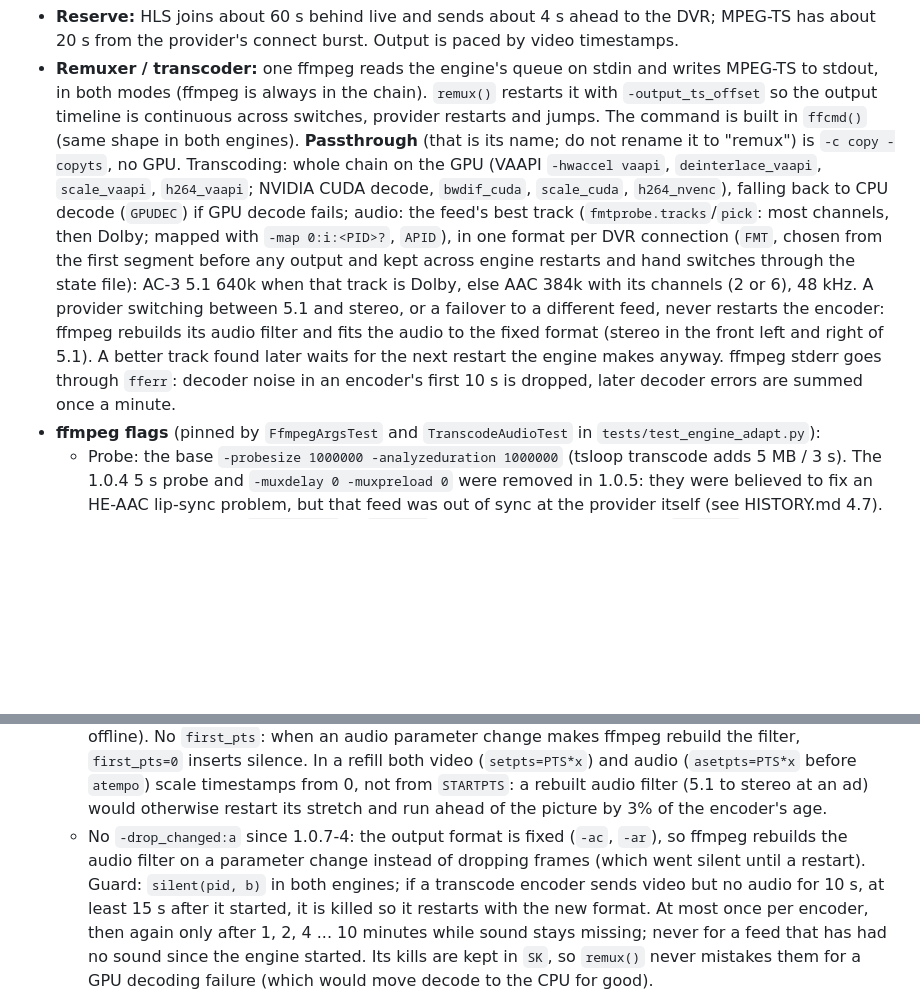
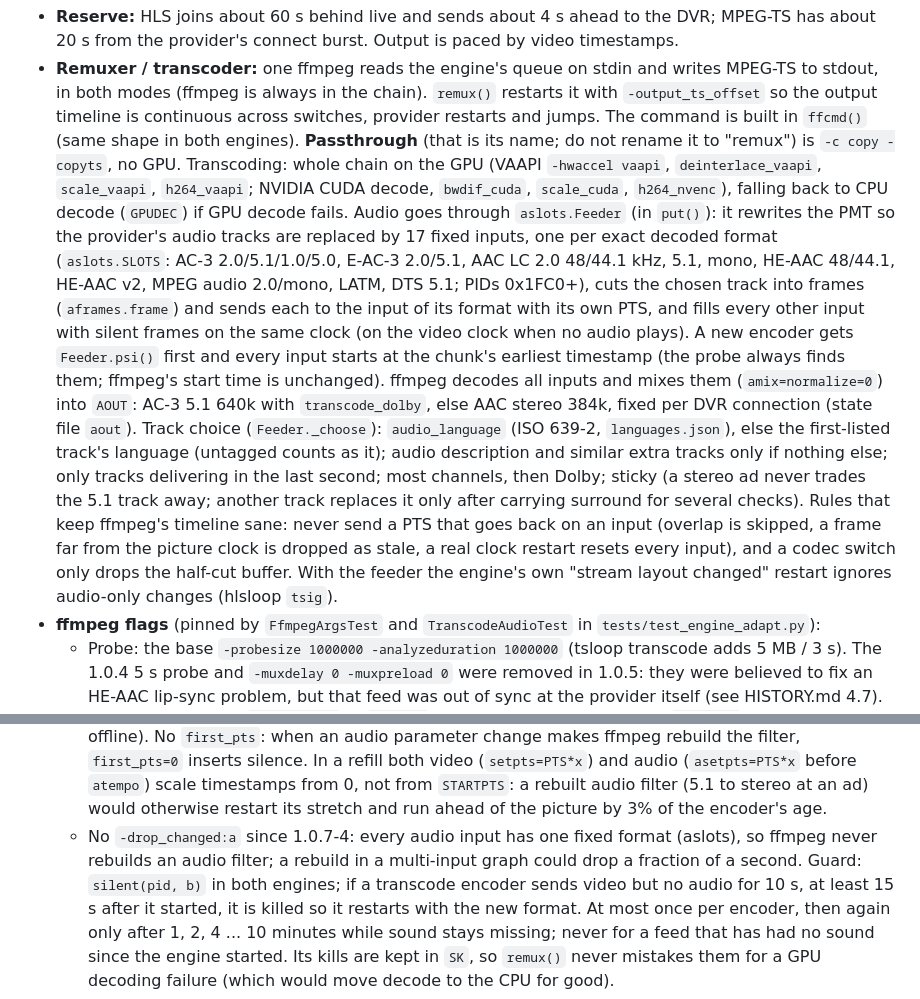
Before and after one commit to mackid1993/coax, a Markdown page: AGENTS.md, 2 parts joined by grey strips. Drawn GitHub-style; blank space fills up the shorter version.

```diff
--- a/AGENTS.md
+++ b/AGENTS.md
@@ -157,7 +157,22 @@ threads). `hlsloop.py` is the recommended path.
   both engines). **Passthrough** (that is its name; do not rename it to "remux") is `-c copy -copyts`, no GPU.
   Transcoding: whole chain on the GPU (VAAPI `-hwaccel vaapi`, `deinterlace_vaapi`,
   `scale_vaapi`, `h264_vaapi`; NVIDIA CUDA decode, `bwdif_cuda`, `scale_cuda`, `h264_nvenc`), falling back to CPU
-  decode (`GPUDEC`) if GPU decode fails; audio: the feed's best track (`fmtprobe.tracks`/`pick`: most channels, then Dolby; mapped with `-map 0:i:<PID>?`, `APID`), in one format per DVR connection (`FMT`, chosen from the first segment before any output and kept across engine restarts and hand switches through the state file): AC-3 5.1 640k when that track is Dolby, else AAC 384k with its channels (2 or 6), 48 kHz. A provider switching between 5.1 and stereo, or a failover to a different feed, never restarts the encoder: ffmpeg rebuilds its audio filter and fits the audio to the fixed format (stereo in the front left and right of 5.1). A better track found later waits for the next restart the engine makes anyway. ffmpeg stderr goes through `fferr`: decoder noise in an encoder's first 10 s is dropped, later decoder errors are summed once a minute.
+  decode (`GPUDEC`) if GPU decode fails. Audio goes through `aslots.Feeder` (in `put()`): it rewrites the PMT so
+  the provider's audio tracks are replaced by 17 fixed inputs, one per exact decoded format (`aslots.SLOTS`:
+  AC-3 2.0/5.1/1.0/5.0, E-AC-3 2.0/5.1, AAC LC 2.0 48/44.1 kHz, 5.1, mono, HE-AAC 48/44.1, HE-AAC v2, MPEG audio
+  2.0/mono, LATM, DTS 5.1; PIDs 0x1FC0+), cuts the chosen track into frames (`aframes.frame`) and sends each to
+  the input of its format with its own PTS, and fills every other input with silent frames on the same clock
+  (on the video clock when no audio plays). A new encoder gets `Feeder.psi()` first and every input starts at the
+  chunk's earliest timestamp (the probe always finds them; ffmpeg's start time is unchanged). ffmpeg decodes all
+  inputs and mixes them (`amix=normalize=0`) into `AOUT`: AC-3 5.1 640k with `transcode_dolby`, else AAC stereo
+  384k, fixed per DVR connection (state file `aout`). Track choice (`Feeder._choose`): `audio_language` (ISO
+  639-2, `languages.json`), else the first-listed track's language (untagged counts as it); audio description
+  and similar extra tracks only if nothing else; only tracks delivering in the last second; most channels, then
+  Dolby; sticky (a stereo ad never trades the 5.1 track away; another track replaces it only after carrying
+  surround for several checks). Rules that keep ffmpeg's timeline sane: never send a PTS that goes back on an
+  input (overlap is skipped, a frame far from the picture clock is dropped as stale, a real clock restart resets
+  every input), and a codec switch only drops the half-cut buffer. With the feeder the engine's own
+  "stream layout changed" restart ignores audio-only changes (hlsloop `tsig`).
 - **ffmpeg flags** (pinned by `FfmpegArgsTest` and `TranscodeAudioTest` in `tests/test_engine_adapt.py`):
   - Probe: the base `-probesize 1000000 -analyzeduration 1000000` (tsloop transcode adds 5 MB / 3 s). The
     1.0.4 5 s probe and `-muxdelay 0 -muxpreload 0` were removed in 1.0.5: they were believed to fix an HE-AAC
@@ -172,8 +187,8 @@ threads). `hlsloop.py` is the recommended path.
     In a refill both video (`setpts=PTS*x`) and audio (`asetpts=PTS*x` before `atempo`) scale timestamps from 0,
     not from `STARTPTS`: a rebuilt audio filter (5.1 to stereo at an ad) would otherwise restart its stretch and
     run ahead of the picture by 3% of the encoder's age.
-  - No `-drop_changed:a` since 1.0.7-4: the output format is fixed (`-ac`, `-ar`), so ffmpeg rebuilds the audio
-    filter on a parameter change instead of dropping frames (which went silent until a restart). Guard: `silent(pid, b)` in both engines; if a transcode encoder
+  - No `-drop_changed:a` since 1.0.7-4: every audio input has one fixed format (aslots), so ffmpeg never
+    rebuilds an audio filter; a rebuild in a multi-input graph could drop a fraction of a second. Guard: `silent(pid, b)` in both engines; if a transcode encoder
     sends video but no audio for 10 s, at least 15 s after it started, it is killed so it restarts with the
     new format. At most once per encoder, then again only after 1, 2, 4 ... 10 minutes while sound stays
     missing; never for a feed that has had no sound since the engine started. Its kills are kept in `SK`, so
```
Also changed, not shown: CLAUDE.md (+22 -16 lines), README.md (+17 -1 lines).
